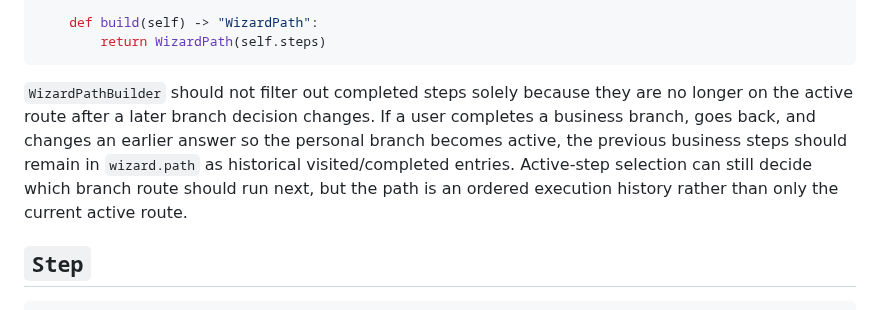
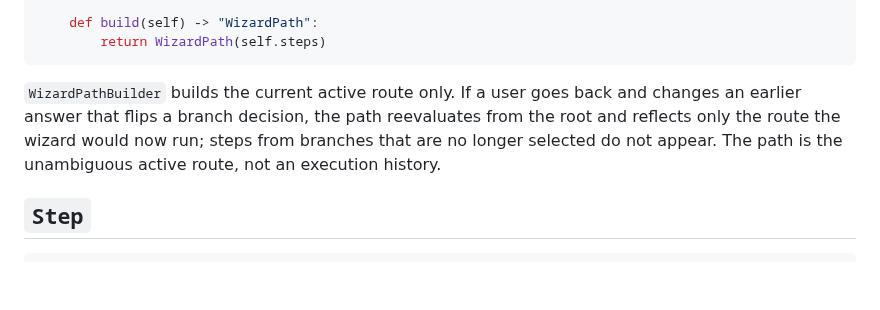
Before and after one commit to kevincarrogan/django-gandalf, a Markdown page: IMPLEMENTATION_IDEAS.md, the part around the change. Drawn GitHub-style; blank space fills up the shorter version.

````diff
--- a/IMPLEMENTATION_IDEAS.md
+++ b/IMPLEMENTATION_IDEAS.md
@@ -299,13 +299,11 @@ class WizardPathBuilder(WizardTreeVisitor):
         return WizardPath(self.steps)
 ```
 
-`WizardPathBuilder` should not filter out completed steps solely because they
-are no longer on the active route after a later branch decision changes. If a
-user completes a business branch, goes back, and changes an earlier answer so
-the personal branch becomes active, the previous business steps should remain
-in `wizard.path` as historical visited/completed entries. Active-step selection
-can still decide which branch route should run next, but the path is an ordered
-execution history rather than only the current active route.
+`WizardPathBuilder` builds the current active route only. If a user goes
+back and changes an earlier answer that flips a branch decision, the path
+reevaluates from the root and reflects only the route the wizard would now
+run; steps from branches that are no longer selected do not appear. The
+path is the unambiguous active route, not an execution history.
 
 ## `Step`
 
````
Also changed, not shown: LIFECYCLE.md (+14 -14 lines), README.md (+16 -13 lines).
